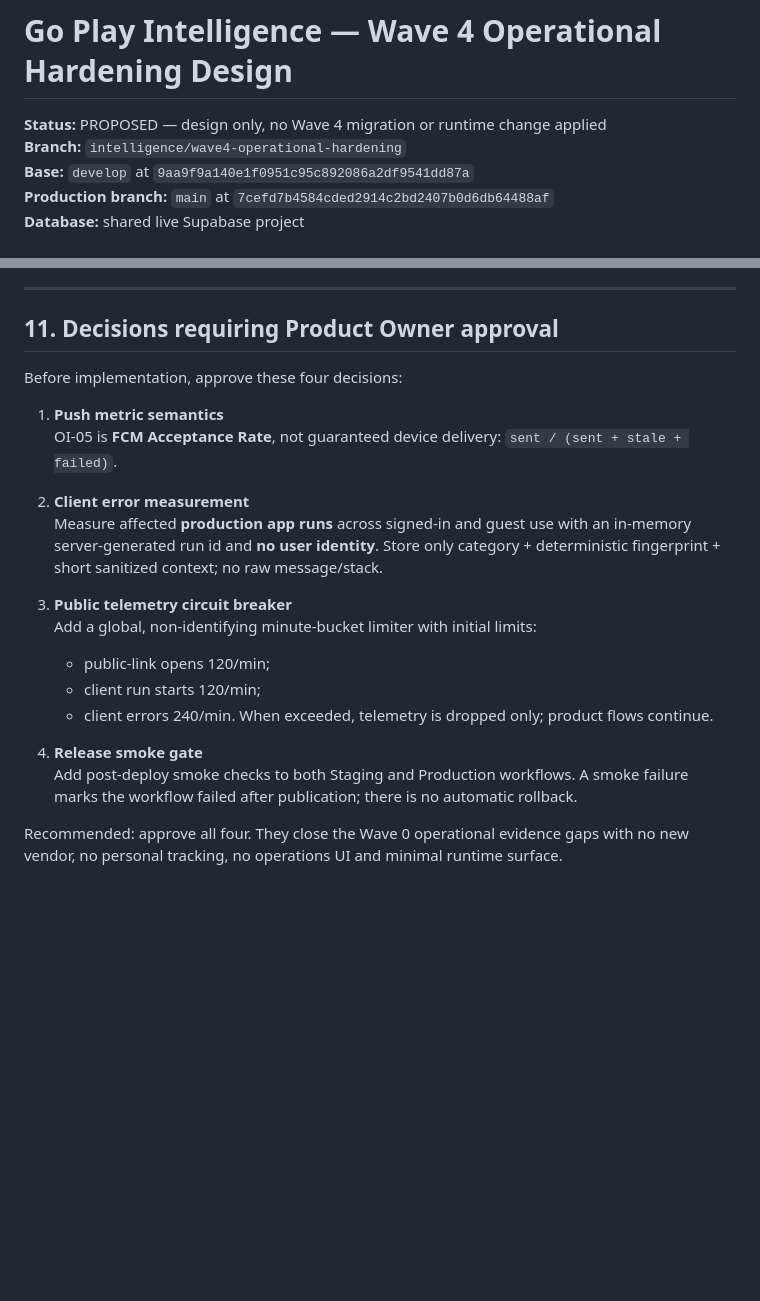
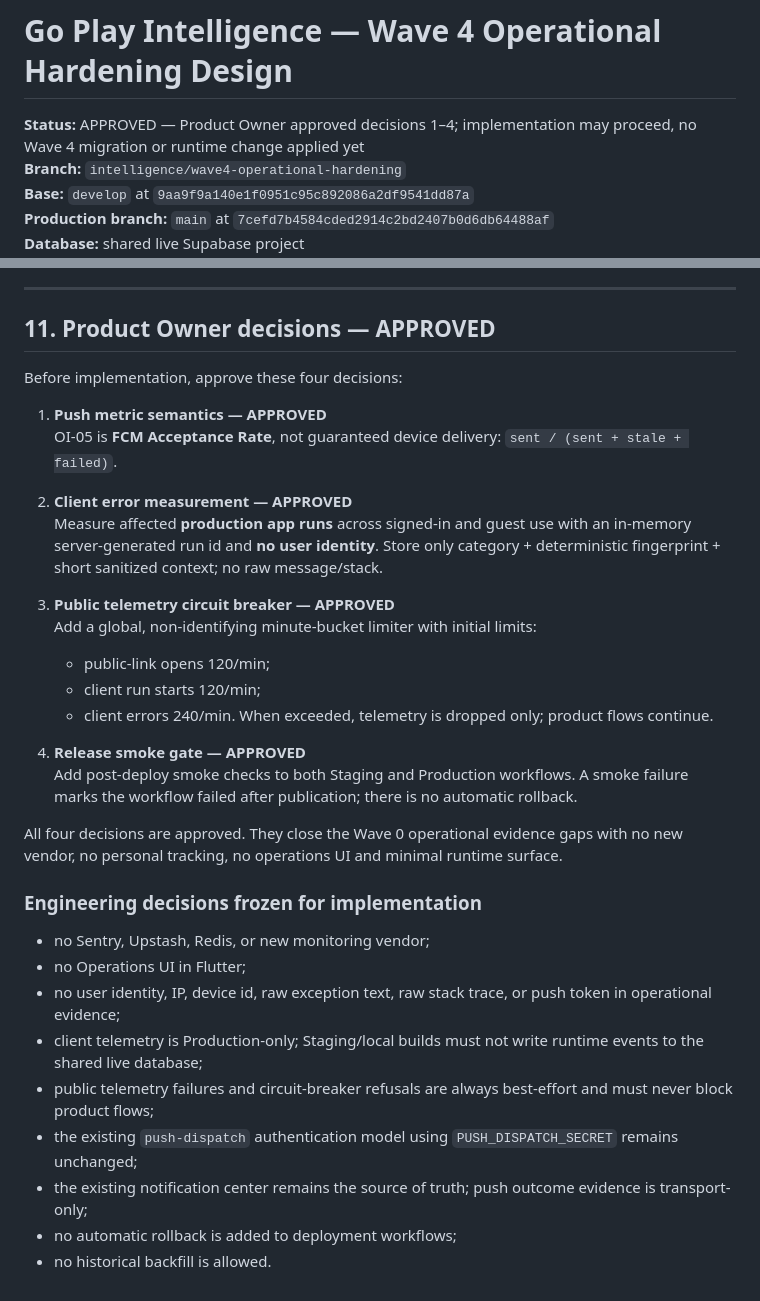
Before and after one commit to YousuFadhil/Go-Play, a Markdown page: Docs/engineering/WAVE4_OPERATIONAL_HARDENING_DESIGN.md, 2 parts joined by grey strips. Drawn GitHub-style; blank space fills up the shorter version.

Commit message:
docs: approve and freeze wave 4 decisions

```diff
--- a/Docs/engineering/WAVE4_OPERATIONAL_HARDENING_DESIGN.md
+++ b/Docs/engineering/WAVE4_OPERATIONAL_HARDENING_DESIGN.md
@@ -1,6 +1,6 @@
 # Go Play Intelligence — Wave 4 Operational Hardening Design
 
-**Status:** PROPOSED — design only, no Wave 4 migration or runtime change applied
+**Status:** APPROVED — Product Owner approved decisions 1–4; implementation may proceed, no Wave 4 migration or runtime change applied yet
 **Branch:** `intelligence/wave4-operational-hardening`
 **Base:** `develop` at `9aa9f9a140e1f0951c95c892086a2df9541dd87a`
 **Production branch:** `main` at `7cefd7b4584cded2914c2bd2407b0d6db64488af`
@@ -570,32 +570,44 @@ Run Supabase Security and Performance Advisors after migration.
 
 ---
 
-## 11. Decisions requiring Product Owner approval
+## 11. Product Owner decisions — APPROVED
 
 Before implementation, approve these four decisions:
 
-1. **Push metric semantics**
+1. **Push metric semantics — APPROVED**
    OI-05 is **FCM Acceptance Rate**, not guaranteed device delivery:
    `sent / (sent + stale + failed)`.
 
-2. **Client error measurement**
+2. **Client error measurement — APPROVED**
    Measure affected **production app runs** across signed-in and guest use with
    an in-memory server-generated run id and **no user identity**. Store only
    category + deterministic fingerprint + short sanitized context; no raw
    message/stack.
 
-3. **Public telemetry circuit breaker**
+3. **Public telemetry circuit breaker — APPROVED**
    Add a global, non-identifying minute-bucket limiter with initial limits:
    - public-link opens 120/min;
    - client run starts 120/min;
    - client errors 240/min.
    When exceeded, telemetry is dropped only; product flows continue.
 
-4. **Release smoke gate**
+4. **Release smoke gate — APPROVED**
    Add post-deploy smoke checks to both Staging and Production workflows.
    A smoke failure marks the workflow failed after publication; there is no
    automatic rollback.
 
-Recommended: approve all four. They close the Wave 0 operational evidence gaps
+All four decisions are approved. They close the Wave 0 operational evidence gaps
 with no new vendor, no personal tracking, no operations UI and minimal runtime
 surface.
+
+### Engineering decisions frozen for implementation
+
+- no Sentry, Upstash, Redis, or new monitoring vendor;
+- no Operations UI in Flutter;
+- no user identity, IP, device id, raw exception text, raw stack trace, or push token in operational evidence;
+- client telemetry is Production-only; Staging/local builds must not write runtime events to the shared live database;
+- public telemetry failures and circuit-breaker refusals are always best-effort and must never block product flows;
+- the existing `push-dispatch` authentication model using `PUSH_DISPATCH_SECRET` remains unchanged;
+- the existing notification center remains the source of truth; push outcome evidence is transport-only;
+- no automatic rollback is added to deployment workflows;
+- no historical backfill is allowed.
```
